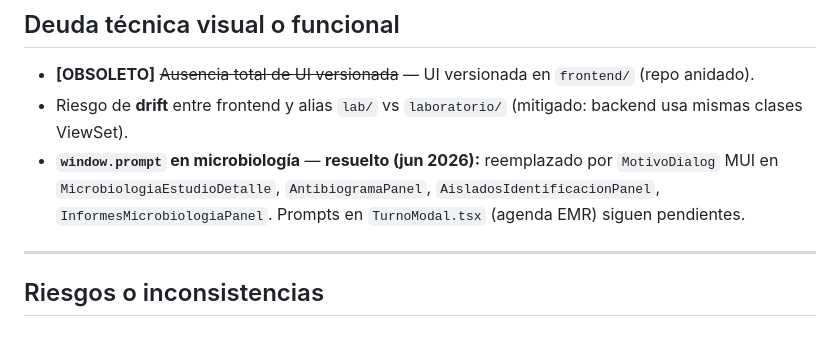
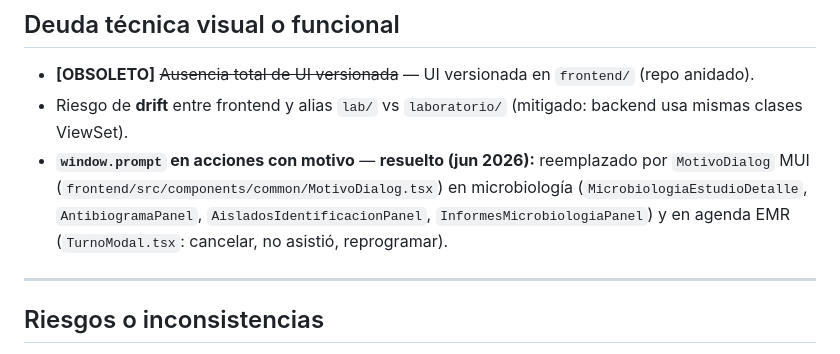
Before and after one commit to diegoba73/emr, a Markdown page: docs_synesis/DOC_FRONTEND.md, the part around the change. Drawn GitHub-style.

Commit message:
docs(frontend): document appointment motive dialog
Co-authored-by: Cursor <cursoragent@cursor.com>

```diff
--- a/docs_synesis/DOC_FRONTEND.md
+++ b/docs_synesis/DOC_FRONTEND.md
@@ -79,7 +79,7 @@ Lista completa de API en `DOC_API_ENDPOINTS.md`.
 
 - **[OBSOLETO]** ~~Ausencia total de UI versionada~~ — UI versionada en `frontend/` (repo anidado).
 - Riesgo de **drift** entre frontend y alias `lab/` vs `laboratorio/` (mitigado: backend usa mismas clases ViewSet).
-- **`window.prompt` en microbiología** — **resuelto (jun 2026):** reemplazado por `MotivoDialog` MUI en `MicrobiologiaEstudioDetalle`, `AntibiogramaPanel`, `AisladosIdentificacionPanel`, `InformesMicrobiologiaPanel`. Prompts en `TurnoModal.tsx` (agenda EMR) siguen pendientes.
+- **`window.prompt` en acciones con motivo** — **resuelto (jun 2026):** reemplazado por `MotivoDialog` MUI (`frontend/src/components/common/MotivoDialog.tsx`) en microbiología (`MicrobiologiaEstudioDetalle`, `AntibiogramaPanel`, `AisladosIdentificacionPanel`, `InformesMicrobiologiaPanel`) y en agenda EMR (`TurnoModal.tsx`: cancelar, no asistió, reprogramar).
 
 ---
 
```
